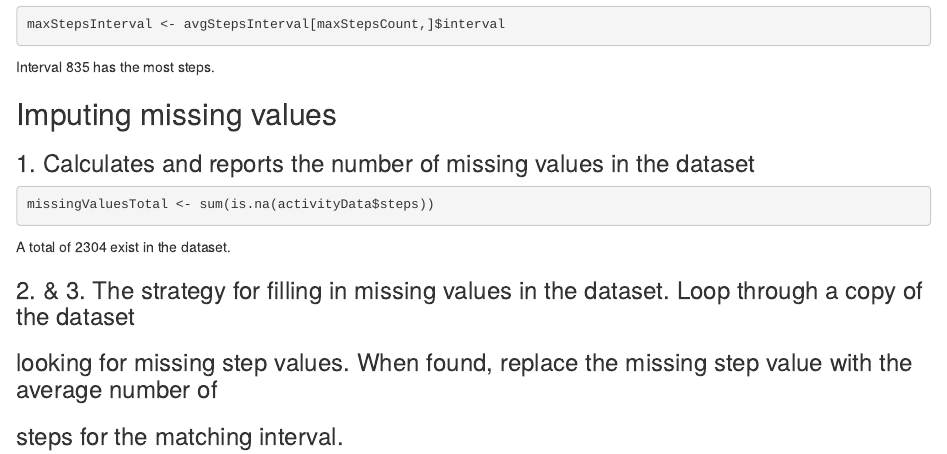
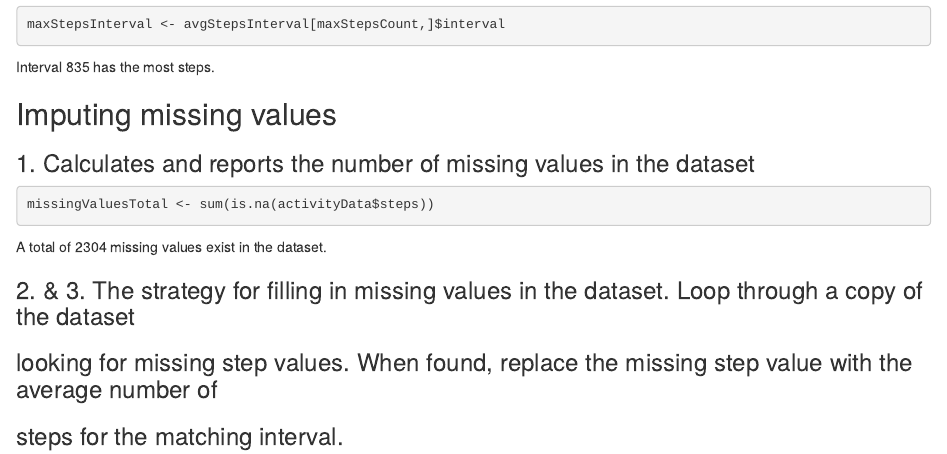
Before and after one commit to DataExcavata/RepData_PeerAssessment1, an R Markdown document (PA1_template.Rmd): the page in a window 1100 px wide, from 1970 px down. Rendered offline with R 4.5, knitr and Pandoc, with nearby package versions.

Commit message:
Updated PA1_template.Rmd

````diff
--- a/PA1_template.Rmd
+++ b/PA1_template.Rmd
@@ -56,7 +56,7 @@ Interval `r maxStepsInterval` has the most steps.
 missingValuesTotal <- sum(is.na(activityData$steps))
 ```
 
-A total of `r missingValuesTotal` exist in the dataset.
+A total of `r missingValuesTotal` missing values exist in the dataset.
 
 ### 2. & 3. The strategy for filling in missing values in the dataset.  Loop through a copy of the dataset
 ### looking for missing step values.  When found, replace the missing step value with the average number of
````
